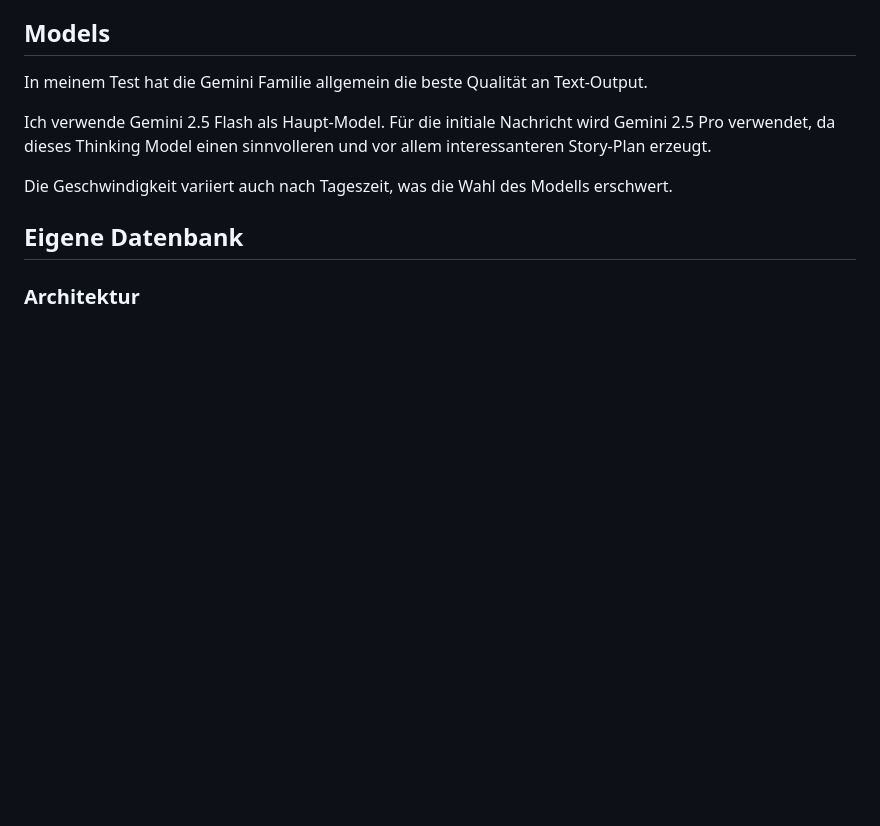
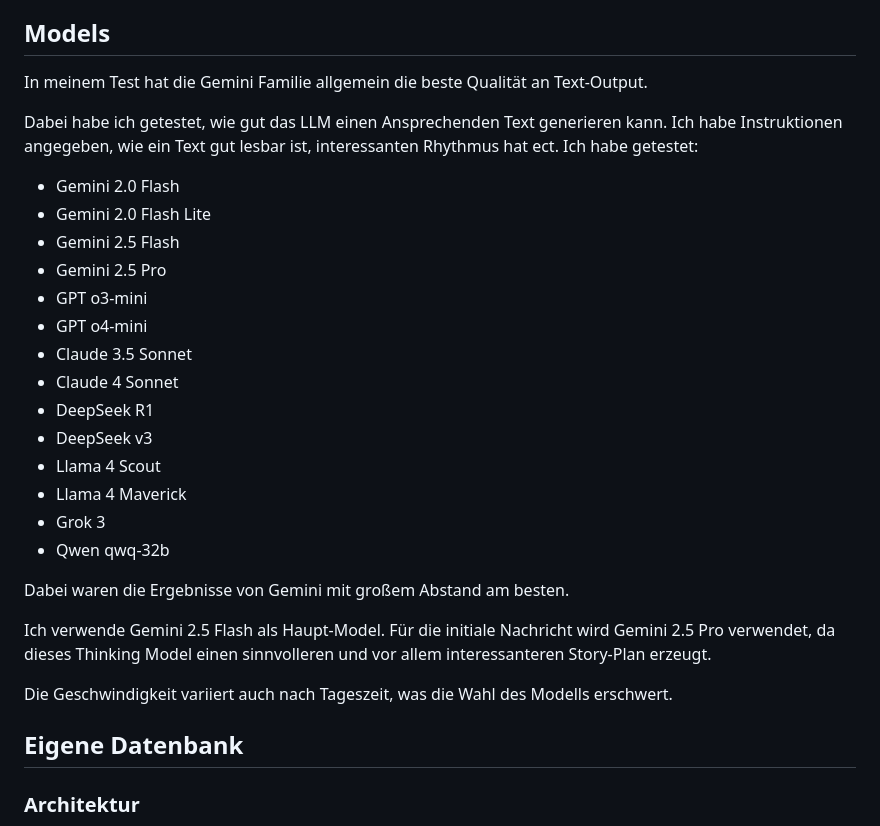
Before and after one commit to tsukinoko-kun/games_labor, a Markdown page: DOCUMENTATION.md, the part around the change. Rendered like a GitHub page; blank space fills up the shorter version.

Commit message:
doc testet models

```diff
--- a/DOCUMENTATION.md
+++ b/DOCUMENTATION.md
@@ -5,6 +5,25 @@ Frank Mayer
 ## Models
 
 In meinem Test hat die Gemini Familie allgemein die beste Qualität an Text-Output.
+
+Dabei habe ich getestet, wie gut das LLM einen Ansprechenden Text generieren kann. Ich habe Instruktionen angegeben, wie ein Text gut lesbar ist, interessanten Rhythmus hat ect.
+Ich habe getestet:
+- Gemini 2.0 Flash
+- Gemini 2.0 Flash Lite
+- Gemini 2.5 Flash
+- Gemini 2.5 Pro
+- GPT o3-mini
+- GPT o4-mini
+- Claude 3.5 Sonnet
+- Claude 4 Sonnet
+- DeepSeek R1
+- DeepSeek v3
+- Llama 4 Scout
+- Llama 4 Maverick
+- Grok 3
+- Qwen qwq-32b
+
+Dabei waren die Ergebnisse von Gemini mit großem Abstand am besten.
 
 Ich verwende Gemini 2.5 Flash als Haupt-Model.
 Für die initiale Nachricht wird Gemini 2.5 Pro verwendet,
```
